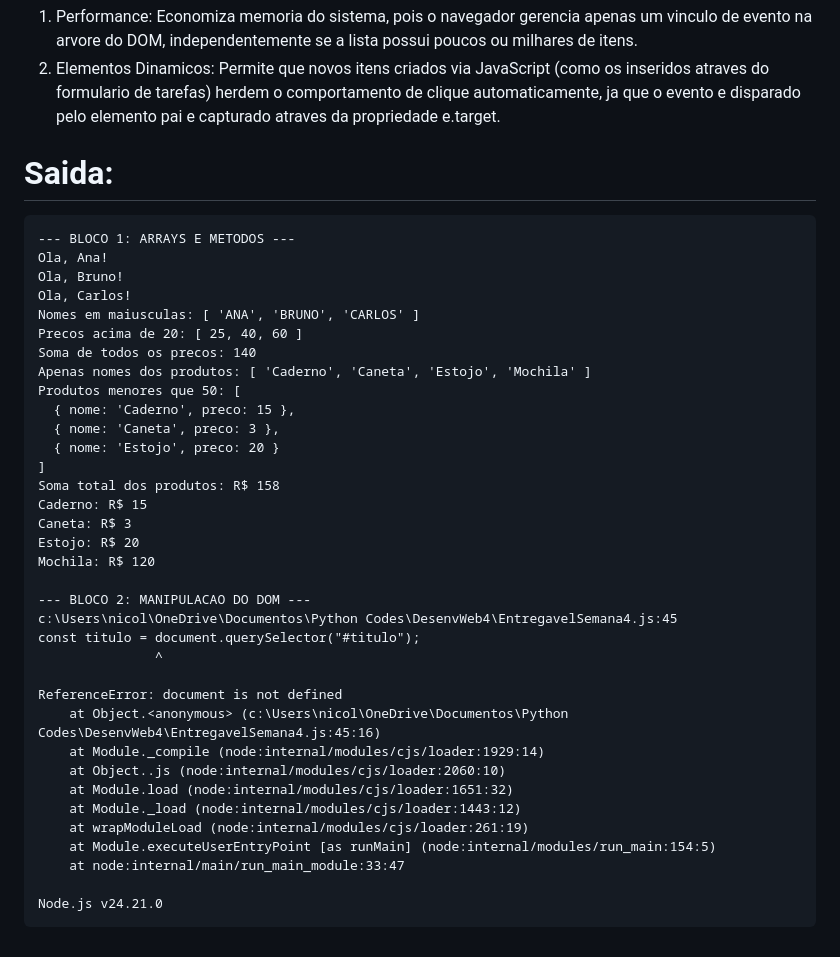
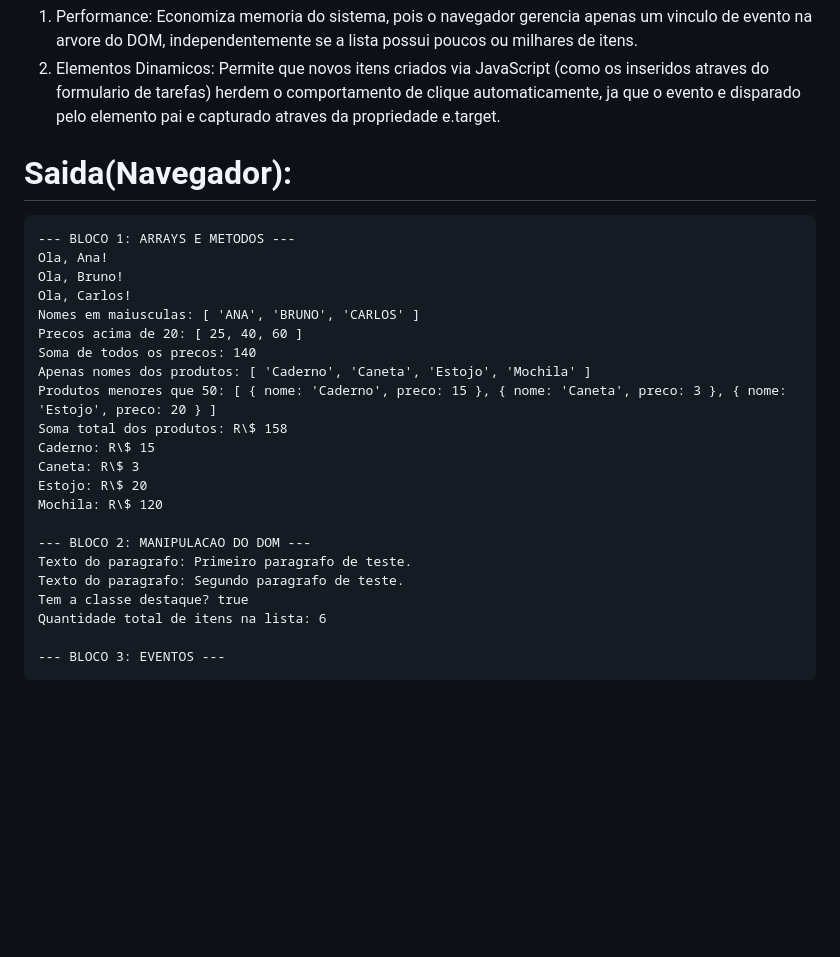
Before and after one commit to Nelliez18/DesWebSemana4, a Markdown page: README.md, the part around the change. Drawn GitHub-style; blank space fills up the shorter version.

````diff
--- a/README.md
+++ b/README.md
@@ -22,7 +22,7 @@ O Event Delegation (Delegacao de Eventos) foi implementado atrelando um unico ou
 Essa tecnica traz dois grandes beneficios:
 1. Performance: Economiza memoria do sistema, pois o navegador gerencia apenas um vinculo de evento na arvore do DOM, independentemente se a lista possui poucos ou milhares de itens.
 2. Elementos Dinamicos: Permite que novos itens criados via JavaScript (como os inseridos atraves do formulario de tarefas) herdem o comportamento de clique automaticamente, ja que o evento e disparado pelo elemento pai e capturado atraves da propriedade e.target.
-# Saida:
+# Saida(Navegador):
 ```text
 --- BLOCO 1: ARRAYS E METODOS ---
 Ola, Ana!
@@ -32,31 +32,18 @@ Nomes em maiusculas: [ 'ANA', 'BRUNO', 'CARLOS' ]
 Precos acima de 20: [ 25, 40, 60 ]
 Soma de todos os precos: 140
 Apenas nomes dos produtos: [ 'Caderno', 'Caneta', 'Estojo', 'Mochila' ]
-Produtos menores que 50: [
-  { nome: 'Caderno', preco: 15 },
-  { nome: 'Caneta', preco: 3 },
-  { nome: 'Estojo', preco: 20 }
-]
-Soma total dos produtos: R$ 158
-Caderno: R$ 15
-Caneta: R$ 3
-Estojo: R$ 20
-Mochila: R$ 120
+Produtos menores que 50: [ { nome: 'Caderno', preco: 15 }, { nome: 'Caneta', preco: 3 }, { nome: 'Estojo', preco: 20 } ]
+Soma total dos produtos: R\$ 158
+Caderno: R\$ 15
+Caneta: R\$ 3
+Estojo: R\$ 20
+Mochila: R\$ 120
 
 --- BLOCO 2: MANIPULACAO DO DOM ---
-c:\Users\nicol\OneDrive\Documentos\Python Codes\DesenvWeb4\EntregavelSemana4.js:45
-const titulo = document.querySelector("#titulo");
-               ^
+Texto do paragrafo: Primeiro paragrafo de teste.
+Texto do paragrafo: Segundo paragrafo de teste.
+Tem a classe destaque? true
+Quantidade total de itens na lista: 6
 
-ReferenceError: document is not defined
-    at Object.<anonymous> (c:\Users\nicol\OneDrive\Documentos\Python Codes\DesenvWeb4\EntregavelSemana4.js:45:16)
-    at Module._compile (node:internal/modules/cjs/loader:1929:14)
-    at Object..js (node:internal/modules/cjs/loader:2060:10)
-    at Module.load (node:internal/modules/cjs/loader:1651:32)
-    at Module._load (node:internal/modules/cjs/loader:1443:12)
-    at wrapModuleLoad (node:internal/modules/cjs/loader:261:19)
-    at Module.executeUserEntryPoint [as runMain] (node:internal/modules/run_main:154:5)
-    at node:internal/main/run_main_module:33:47
-
-Node.js v24.21.0
+--- BLOCO 3: EVENTOS ---
 ```
````
